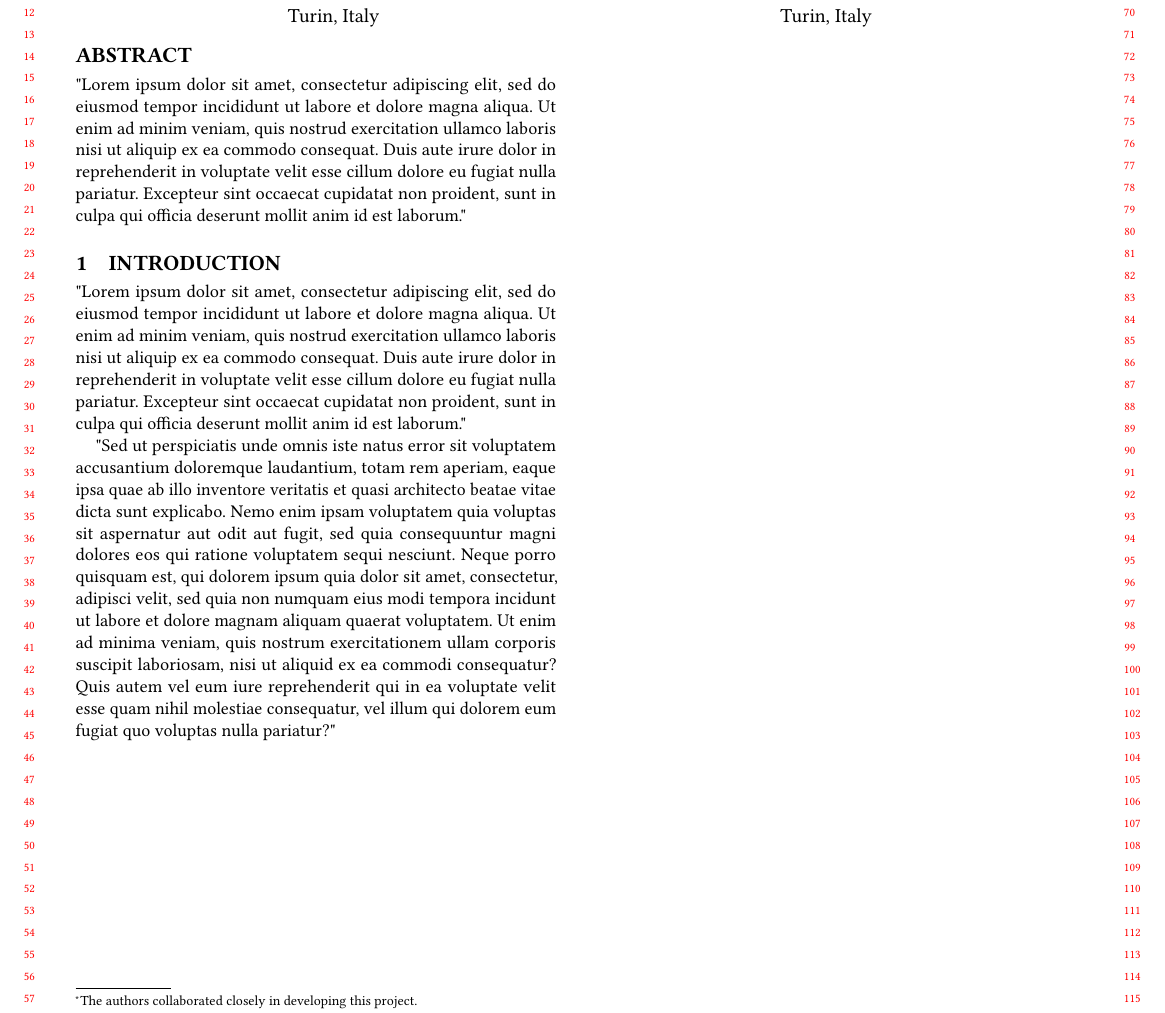
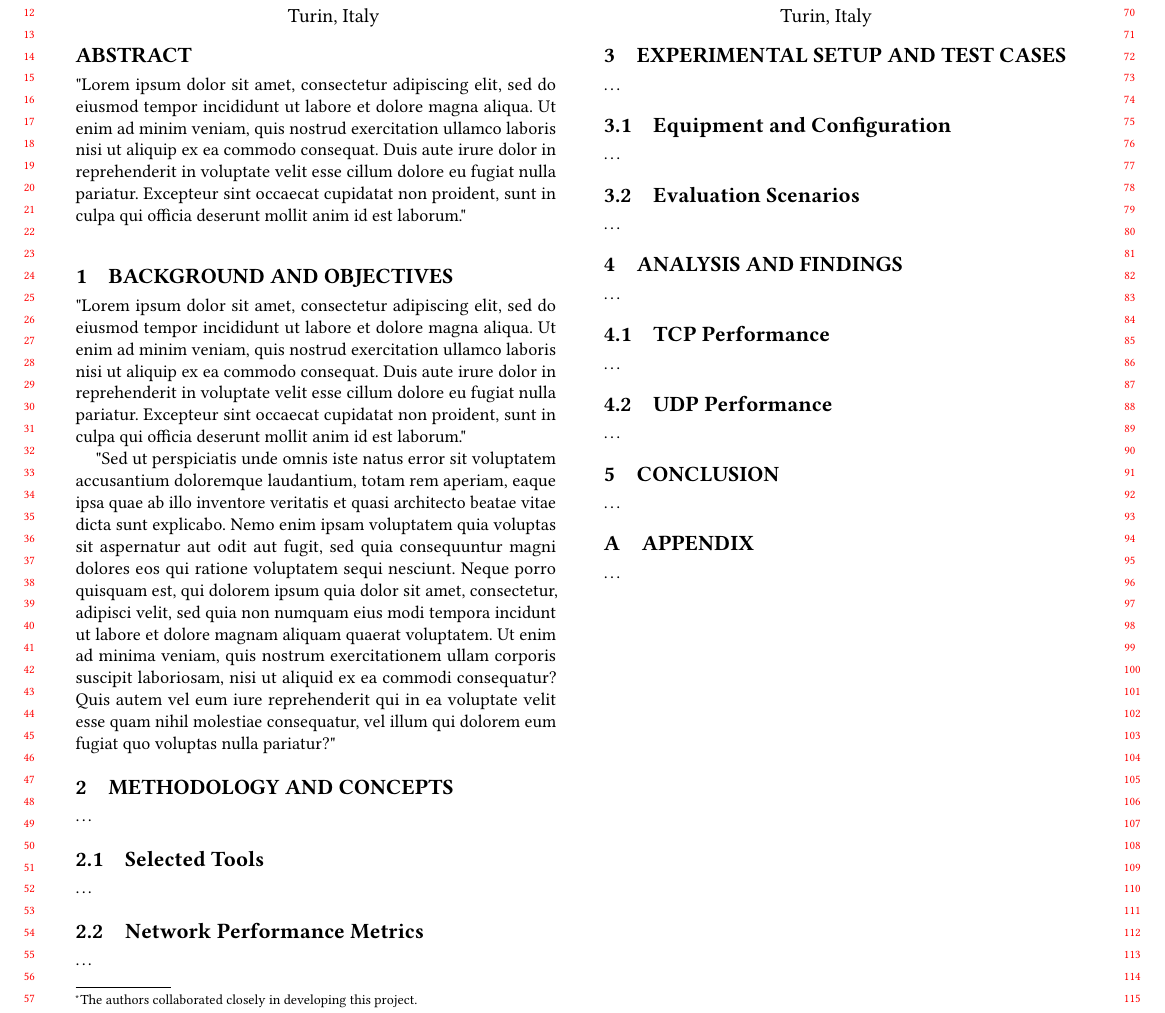
Before and after one commit to WDCSecure/LabWiFi, a LaTeX paper (main.tex, which reads appendix/A-appendix.tex, sections/01-background-and-objectives.tex, sections/02-methodology-and-concepts.tex): part of the page, cut so that both start at the same text. The pictures show the PDF file LabWiFi.pdf that the author committed with the source.

Commit message:
Structure updated

```diff
--- /dev/null
+++ b/appendix/A-appendix.tex
@@ -0,0 +1,6 @@
+% A-appendix.tex
+% ---------------------------
+
+\section{APPENDIX}
+
+    \ldots
--- a/sections/01-introduction.tex
+++ b/sections/01-background-and-objectives.tex
@@ -1,7 +1,8 @@
-% 01-introduction.tex
+% 01-background-and-objectives.tex
+% ---------------------------
 
 % Section Title
-\section{INTRODUCTION}
+\section{BACKGROUND AND OBJECTIVES}
 
     % Main Content
 
--- /dev/null
+++ b/sections/02-methodology-and-concepts.tex
@@ -0,0 +1,17 @@
+% 02-methodology-and-concepts.tex
+% ---------------------------
+
+% Section Title
+\section{METHODOLOGY AND CONCEPTS}
+
+    % Main Content
+
+    \ldots
+
+    \subsection{Selected Tools}
+
+        \ldots
+
+    \subsection{Network Performance Metrics}
+
+        \ldots
--- /dev/null
+++ b/sections/03-experimental-setup-and-test-cases.tex
@@ -0,0 +1,17 @@
+% 03-experimental-setup-and-test-cases.tex
+% ---------------------------
+
+% Section Title
+\section{EXPERIMENTAL SETUP AND TEST CASES}
+
+    % Main Content
+
+    \ldots
+
+    \subsection{Equipment and Configuration}
+
+        \ldots
+
+    \subsection{Evaluation Scenarios}
+
+        \ldots
--- /dev/null
+++ b/sections/04-analysis-and-findings.tex
@@ -0,0 +1,17 @@
+% 04-analysis-and-findings.tex
+% ---------------------------
+
+% Section Title
+\section{ANALYSIS AND FINDINGS}
+
+    % Main Content
+
+    \ldots
+
+    \subsection{TCP Performance}
+
+        \ldots
+
+    \subsection{UDP Performance}
+
+        \ldots
--- /dev/null
+++ b/sections/05-conclusion.tex
@@ -0,0 +1,9 @@
+% 05-conclusion.tex
+% ---------------------------
+
+% Section Title
+\section{CONCLUSION}
+
+    % Main Content
+
+    \ldots
```
Also changed, not shown: bibliography/references.bib (added, +10 -0 lines), main.tex (+11 -9 lines), LabWiFi.pdf, 2 other files.
